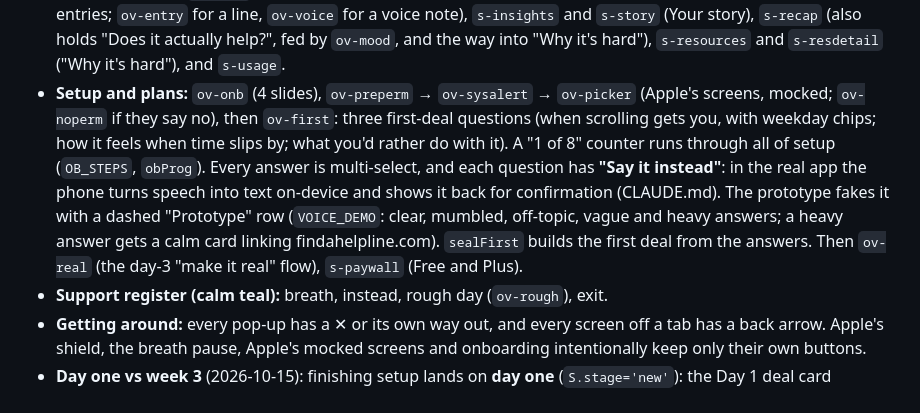
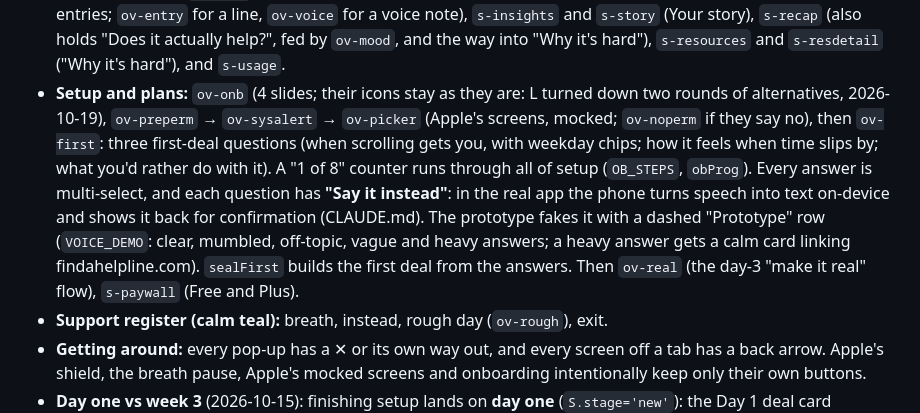
Before and after one commit to lisasan6/boh, a Markdown page: scrolljar/docs/00-HANDOFF.md, the part around the change. Rendered like a GitHub page.

Commit message:
Handoff: onboarding icons stay as they are
Co-Authored-By: Claude Opus 5.5 <noreply@anthropic.com>
Claude-Session: https://claude.ai/code/session_01MLB7CzUJVQSouTHihPaCgT

```diff
--- a/scrolljar/docs/00-HANDOFF.md
+++ b/scrolljar/docs/00-HANDOFF.md
@@ -49,7 +49,7 @@ This replaces `handoff-to-claude-code.md` (31 July), which is kept for history.
 - **Creators:** `s-creator` (creator and follower views), `ov-crsetup` (feeds shielded, tools open, posting windows, an optional public challenge).
 - **Teams (company):** `s-company`, `ov-cojoin`, `ov-conote` (notes on what people did, with the on-phone privacy check), `ov-ideas` (ideas saved with "I'll try this"), `ov-cotip`. The company jar fills with glowing lights, one per scroll-free hour.
 - **Self-knowledge:** `s-diary` (trimmed 2026-10-15 to three things: one daily question, the weekly recap, your entries; `ov-entry` for a line, `ov-voice` for a voice note), `s-insights` and `s-story` (Your story), `s-recap` (also holds "Does it actually help?", fed by `ov-mood`, and the way into "Why it's hard"), `s-resources` and `s-resdetail` ("Why it's hard"), and `s-usage`.
-- **Setup and plans:** `ov-onb` (4 slides), `ov-preperm` → `ov-sysalert` → `ov-picker` (Apple's screens, mocked; `ov-noperm` if they say no), then `ov-first`: three first-deal questions (when scrolling gets you, with weekday chips; how it feels when time slips by; what you'd rather do with it). A "1 of 8" counter runs through all of setup (`OB_STEPS`, `obProg`). Every answer is multi-select, and each question has **"Say it instead"**: in the real app the phone turns speech into text on-device and shows it back for confirmation (CLAUDE.md). The prototype fakes it with a dashed "Prototype" row (`VOICE_DEMO`: clear, mumbled, off-topic, vague and heavy answers; a heavy answer gets a calm card linking findahelpline.com). `sealFirst` builds the first deal from the answers. Then `ov-real` (the day-3 "make it real" flow), `s-paywall` (Free and Plus).
+- **Setup and plans:** `ov-onb` (4 slides; their icons stay as they are: L turned down two rounds of alternatives, 2026-10-19), `ov-preperm` → `ov-sysalert` → `ov-picker` (Apple's screens, mocked; `ov-noperm` if they say no), then `ov-first`: three first-deal questions (when scrolling gets you, with weekday chips; how it feels when time slips by; what you'd rather do with it). A "1 of 8" counter runs through all of setup (`OB_STEPS`, `obProg`). Every answer is multi-select, and each question has **"Say it instead"**: in the real app the phone turns speech into text on-device and shows it back for confirmation (CLAUDE.md). The prototype fakes it with a dashed "Prototype" row (`VOICE_DEMO`: clear, mumbled, off-topic, vague and heavy answers; a heavy answer gets a calm card linking findahelpline.com). `sealFirst` builds the first deal from the answers. Then `ov-real` (the day-3 "make it real" flow), `s-paywall` (Free and Plus).
 - **Support register (calm teal):** breath, instead, rough day (`ov-rough`), exit.
 - **Getting around:** every pop-up has a ✕ or its own way out, and every screen off a tab has a back arrow. Apple's shield, the breath pause, Apple's mocked screens and onboarding intentionally keep only their own buttons.
 - **Day one vs week 3** (2026-10-15): finishing setup lands on **day one** (`S.stage='new'`): the Day 1 deal card (`renderD1Deal`, 2026-10-16) heads with what the time is for ("Room for your novel."), shows whether the shield is on right now (`shieldStatus`), stamps the seal, opens the deal on tap and can show the shield; then three first steps, an empty jar, nobody on the Board (with one example post), no diary entries yet. Opening anyway is **free until "Make it real"** (`S.stakes=false`): the pause, then 15 minutes, no coin. After "Make it real" each opening drops a coin at the chosen price. Skipping setup, the "Week 3" button and the website's embedded phone show the three-weeks-in view.
```
